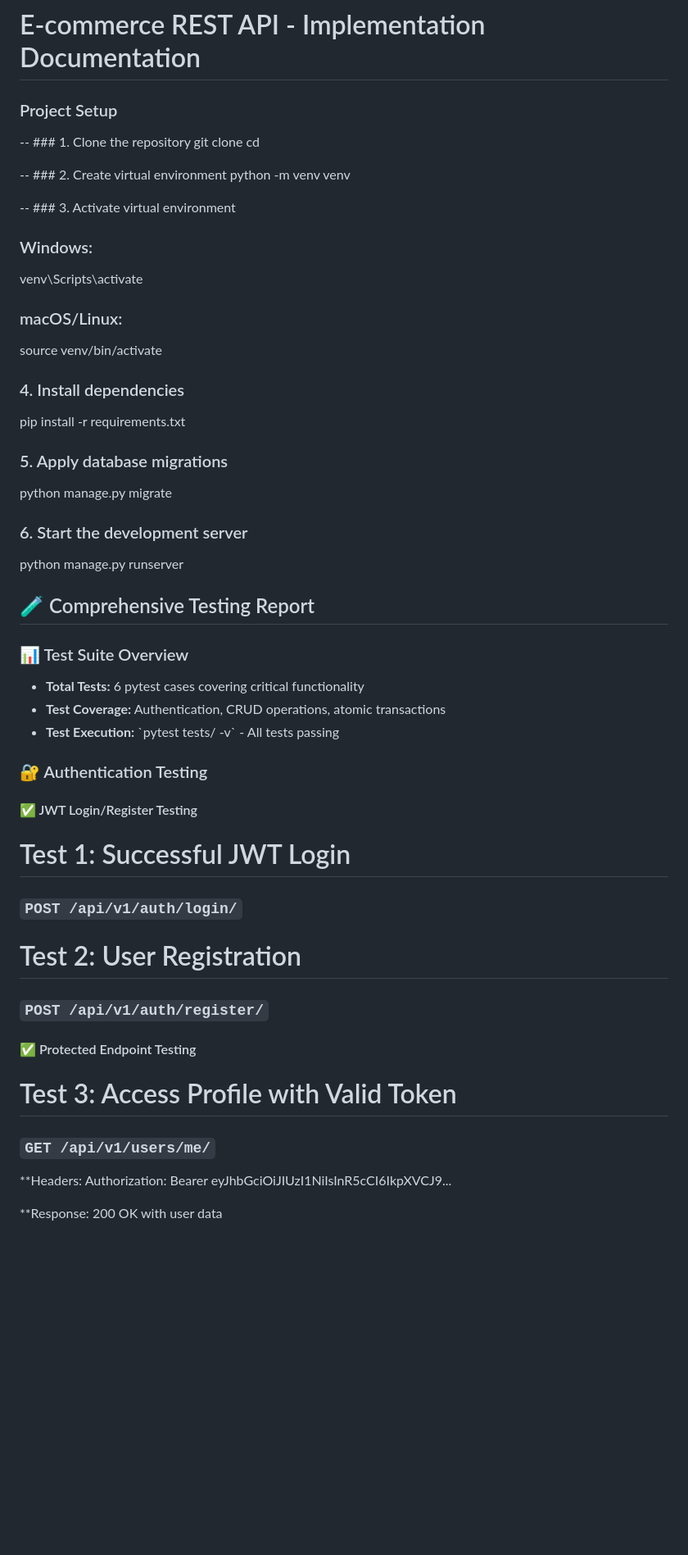
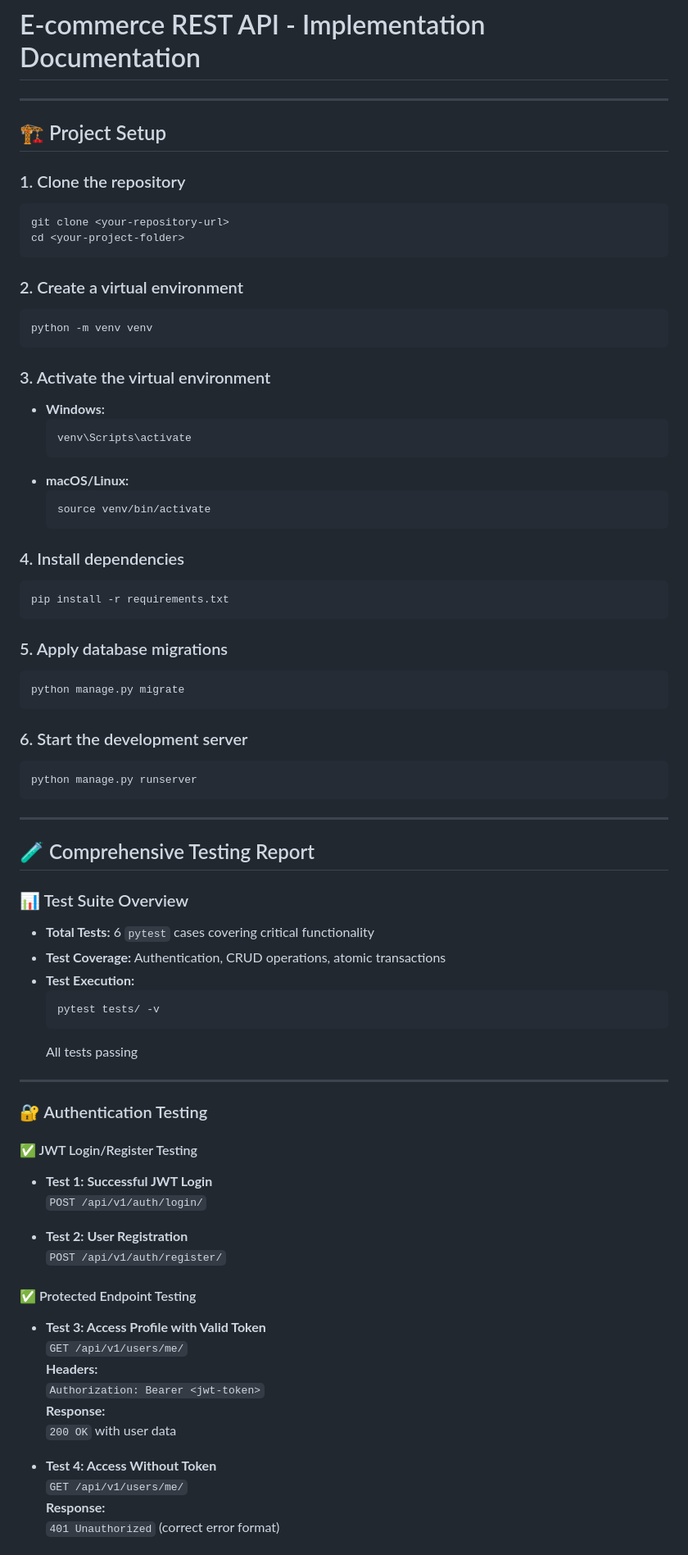
Before and after one commit to madihanazir/ecommerce-api, a Markdown page: README.md, the part around the change printed below. Shown: that part at 82% size. Drawn GitHub-style; blank space fills up the shorter version.

````diff
--- a/README.md
+++ b/README.md
@@ -1,52 +1,81 @@
 # E-commerce REST API - Implementation Documentation
 
-### Project Setup
--- ### 1. Clone the repository
+---
+
+## 🏗️ Project Setup
+
+### 1. Clone the repository
+```sh
 git clone <your-repository-url>
 cd <your-project-folder>
+```
 
---  ### 2. Create virtual environment
+### 2. Create a virtual environment
+```sh
 python -m venv venv
+```
 
--- ### 3. Activate virtual environment
-### Windows:
-venv\Scripts\activate
-### macOS/Linux:
-source venv/bin/activate
+### 3. Activate the virtual environment
+- **Windows:**
+  ```sh
+  venv\Scripts\activate
+  ```
+- **macOS/Linux:**
+  ```sh
+  source venv/bin/activate
+  ```
 
 ### 4. Install dependencies
+```sh
 pip install -r requirements.txt
+```
 
 ### 5. Apply database migrations
+```sh
 python manage.py migrate
+```
 
 ### 6. Start the development server
+```sh
 python manage.py runserver
+```
+
+---
 
 ## 🧪 Comprehensive Testing Report
 
 ### 📊 Test Suite Overview
-- **Total Tests:** 6 pytest cases covering critical functionality
+- **Total Tests:** 6 `pytest` cases covering critical functionality
 - **Test Coverage:** Authentication, CRUD operations, atomic transactions
-- **Test Execution:** \`pytest tests/ -v\` - All tests passing
+- **Test Execution:**
+  ```sh
+  pytest tests/ -v
+  ```
+  All tests passing
+
+---
 
 ### 🔐 Authentication Testing
 
 #### ✅ JWT Login/Register Testing
 
-# Test 1: Successful JWT Login
-### `POST /api/v1/auth/login/`
+- **Test 1: Successful JWT Login**
+  `POST /api/v1/auth/login/`
 
-
-# Test 2: User Registration
-### `POST /api/v1/auth/register/`
-
+- **Test 2: User Registration**
+  `POST /api/v1/auth/register/`
 
 #### ✅ Protected Endpoint Testing
 
-# Test 3: Access Profile with Valid Token
-### `GET /api/v1/users/me/`
-**Headers: Authorization: Bearer eyJhbGciOiJIUzI1NiIsInR5cCI6IkpXVCJ9...
+- **Test 3: Access Profile with Valid Token**
+  `GET /api/v1/users/me/`
+  **Headers:**
+  `Authorization: Bearer <jwt-token>`
+  **Response:**
+  `200 OK` with user data
 
-**Response: 200 OK with user data
+- **Test 4: Access Without Token**
+  `GET /api/v1/users/me/`
+  **Response:**
+  `401 Unauthorized` (correct error format)
 
````
Also changed, not shown: other parts of README.md (+123 -147 lines).
